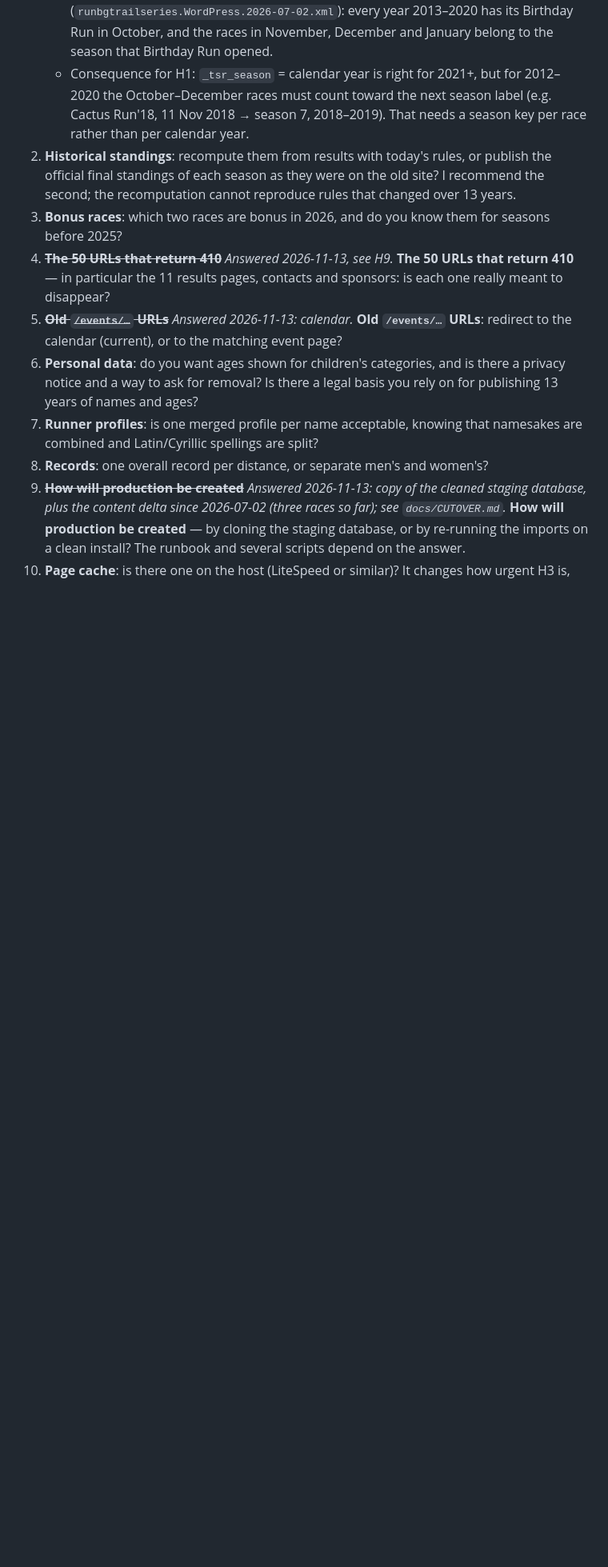
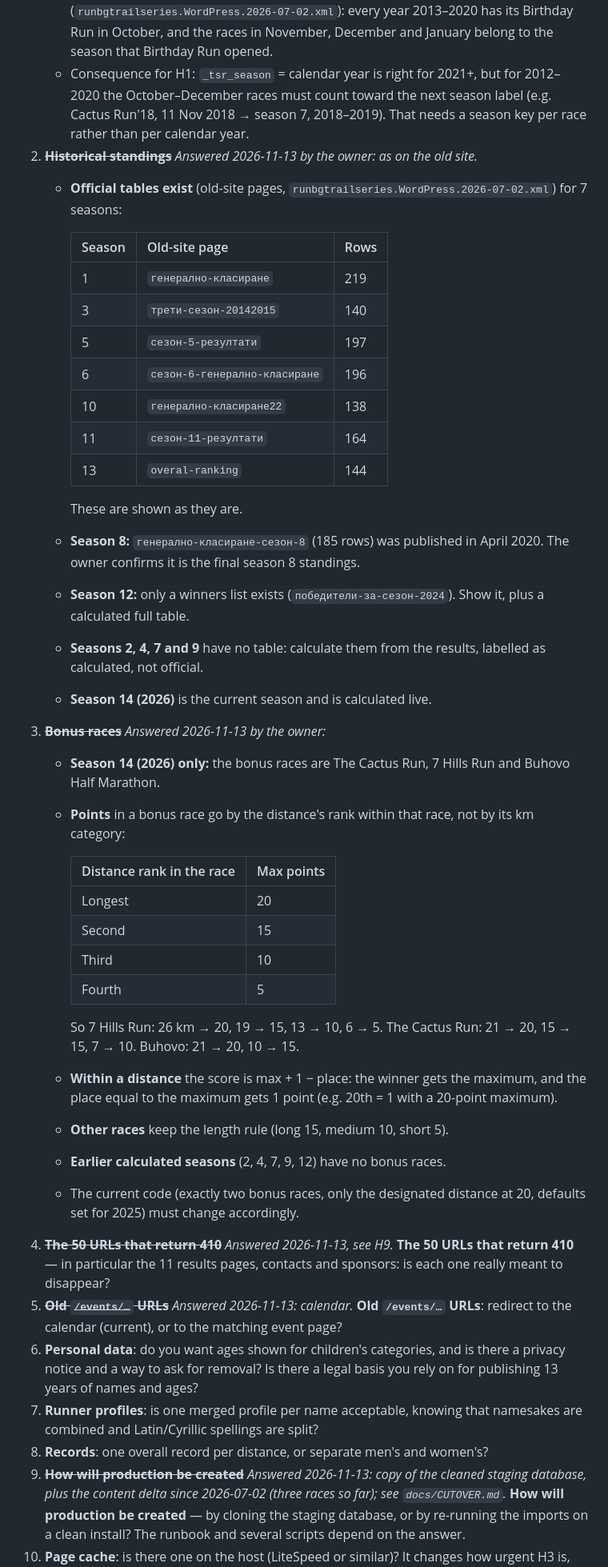
Before and after one commit to clubtriteam-commits/trailseries-theme, a Markdown page: docs/AUDIT-2026-11.md, the part around the change. Shown at 80% size. GitHub-like rendering; blank space fills up the shorter version.

Commit message:
docs: Q2 (official old standings) and Q3 (2026 bonus rule) answered
Co-Authored-By: Claude Opus 5.5 <noreply@anthropic.com>

```diff
--- a/docs/AUDIT-2026-11.md
+++ b/docs/AUDIT-2026-11.md
@@ -223,8 +223,40 @@ Measured read-only on staging; evidence and numbers in `docs/perf/baseline-2026-
    - **Season 8 is longer:** October 2019 to December 2020, so Birthday Run'20, Cactus Run'20 and Christmas Run'20 belong to season 8.
    - Race months, from the old results pages' publish dates (`runbgtrailseries.WordPress.2026-07-02.xml`): every year 2013–2020 has its Birthday Run in October, and the races in November, December and January belong to the season that Birthday Run opened.
    - Consequence for H1: `_tsr_season` = calendar year is right for 2021+, but for 2012–2020 the October–December races must count toward the next season label (e.g. Cactus Run'18, 11 Nov 2018 → season 7, 2018–2019). That needs a season key per race rather than per calendar year.
-2. **Historical standings**: recompute them from results with today's rules, or publish the official final standings of each season as they were on the old site? I recommend the second; the recomputation cannot reproduce rules that changed over 13 years.
-3. **Bonus races**: which two races are bonus in 2026, and do you know them for seasons before 2025?
+2. ~~**Historical standings**~~ *Answered 2026-11-13 by the owner: as on the old site.*
+   - **Official tables exist** (old-site pages, `runbgtrailseries.WordPress.2026-07-02.xml`) for 7 seasons:
+
+     | Season | Old-site page | Rows |
+     |---|---|---|
+     | 1 | `генерално-класиране` | 219 |
+     | 3 | `трети-сезон-20142015` | 140 |
+     | 5 | `сезон-5-резултати` | 197 |
+     | 6 | `сезон-6-генерално-класиране` | 196 |
+     | 10 | `генерално-класиране22` | 138 |
+     | 11 | `сезон-11-резултати` | 164 |
+     | 13 | `overal-ranking` | 144 |
+
+     These are shown as they are.
+   - **Season 8:** `генерално-класиране-сезон-8` (185 rows) was published in April 2020. The owner confirms it is the final season 8 standings.
+   - **Season 12:** only a winners list exists (`победители-за-сезон-2024`). Show it, plus a calculated full table.
+   - **Seasons 2, 4, 7 and 9** have no table: calculate them from the results, labelled as calculated, not official.
+   - **Season 14 (2026)** is the current season and is calculated live.
+3. ~~**Bonus races**~~ *Answered 2026-11-13 by the owner:*
+   - **Season 14 (2026) only:** the bonus races are The Cactus Run, 7 Hills Run and Buhovo Half Marathon.
+   - **Points** in a bonus race go by the distance's rank within that race, not by its km category:
+
+     | Distance rank in the race | Max points |
+     |---|---|
+     | Longest | 20 |
+     | Second | 15 |
+     | Third | 10 |
+     | Fourth | 5 |
+
+     So 7 Hills Run: 26 km → 20, 19 → 15, 13 → 10, 6 → 5. The Cactus Run: 21 → 20, 15 → 15, 7 → 10. Buhovo: 21 → 20, 10 → 15.
+   - **Within a distance** the score is max + 1 − place: the winner gets the maximum, and the place equal to the maximum gets 1 point (e.g. 20th = 1 with a 20-point maximum).
+   - **Other races** keep the length rule (long 15, medium 10, short 5).
+   - **Earlier calculated seasons** (2, 4, 7, 9, 12) have no bonus races.
+   - The current code (exactly two bonus races, only the designated distance at 20, defaults set for 2025) must change accordingly.
 4. ~~**The 50 URLs that return 410**~~ *Answered 2026-11-13, see H9.* **The 50 URLs that return 410** — in particular the 11 results pages, contacts and sponsors: is each one really meant to disappear?
 5. ~~**Old `/events/…` URLs**~~ *Answered 2026-11-13: calendar.* **Old `/events/…` URLs**: redirect to the calendar (current), or to the matching event page?
 6. **Personal data**: do you want ages shown for children's categories, and is there a privacy notice and a way to ask for removal? Is there a legal basis you rely on for publishing 13 years of names and ages?
```
